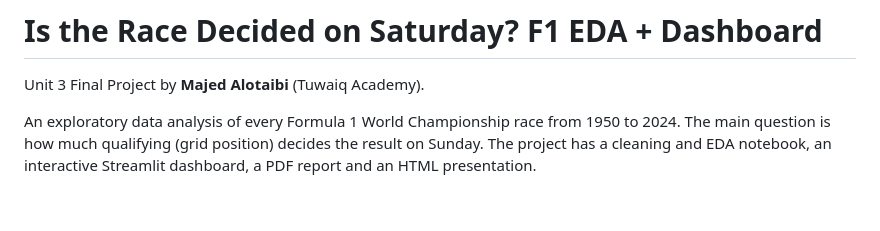
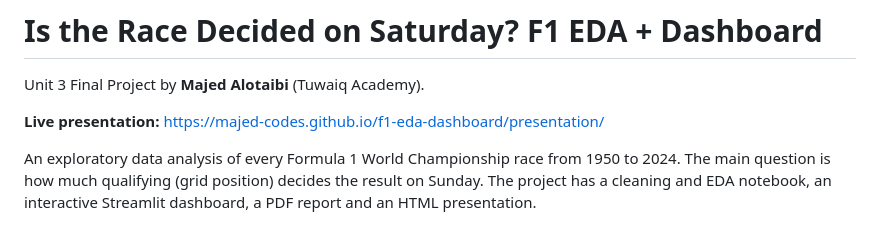
Before and after one commit to Majed-Codes/f1-eda-dashboard, a Markdown page: README.md, the part around the change. Drawn GitHub-style; blank space fills up the shorter version.

Commit message:
Link the live presentation

```diff
--- a/README.md
+++ b/README.md
@@ -1,6 +1,8 @@
 # Is the Race Decided on Saturday? F1 EDA + Dashboard
 
 Unit 3 Final Project by **Majed Alotaibi** (Tuwaiq Academy).
+
+**Live presentation:** https://majed-codes.github.io/f1-eda-dashboard/presentation/
 
 An exploratory data analysis of every Formula 1 World Championship race from 1950 to 2024.
 The main question is how much qualifying (grid position) decides the result on Sunday.
```
